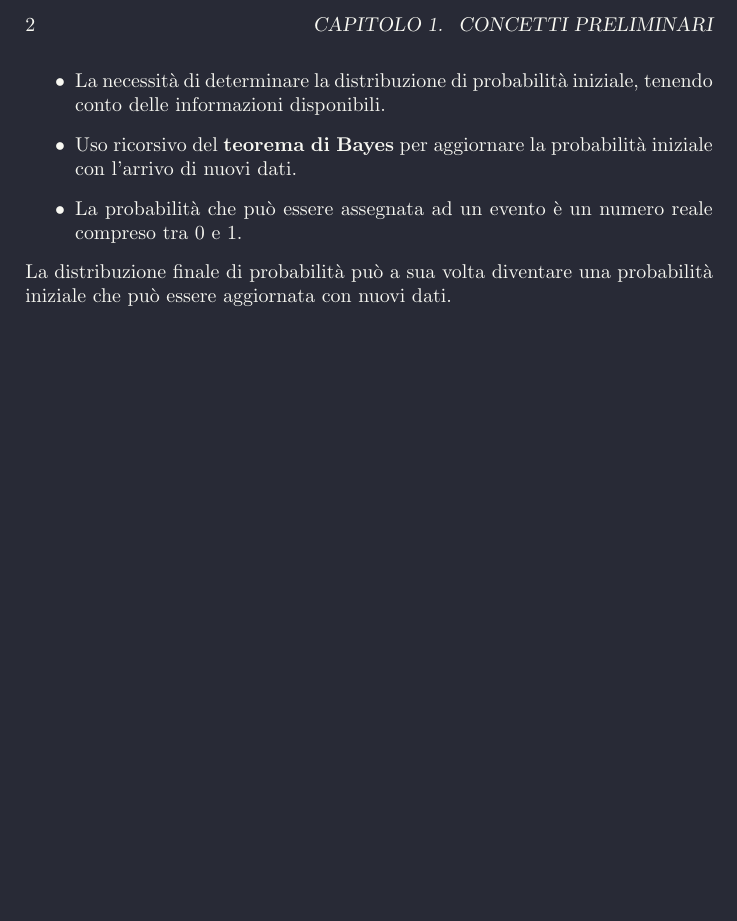
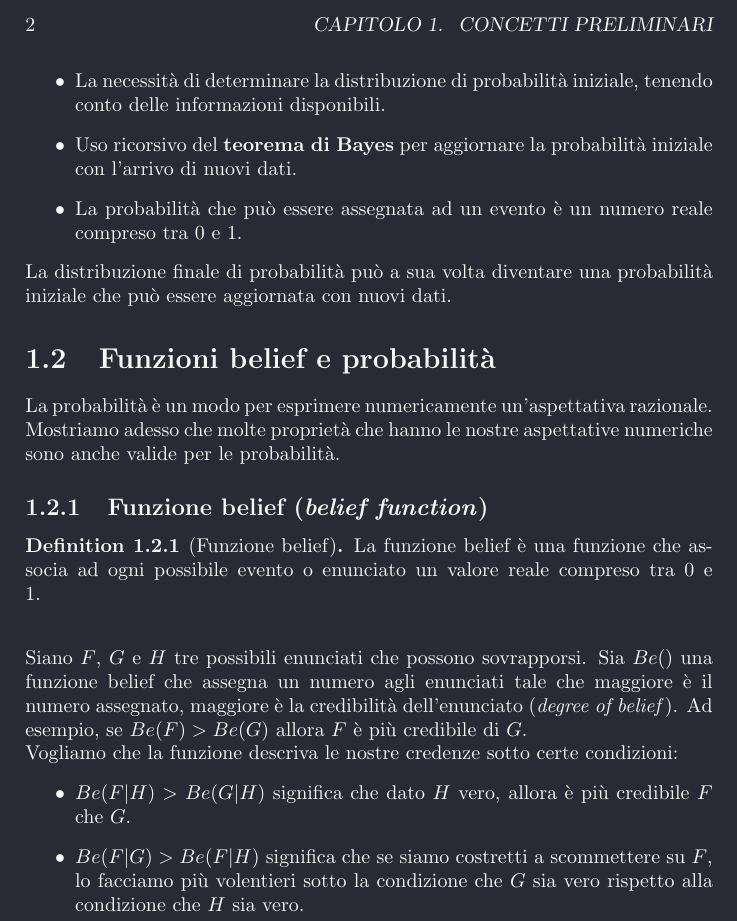
Before and after one commit to cMancio00/BayesianStatistics, a LaTeX thesis (Latex/Capitoli/introduzione.tex): part of page 2 of 2, cut so that both start at the same text, the shorter picture padded with empty space. Compiled offline with pdfLaTeX.

Commit message:
Completata la seconda task: "Funzione di credibilià" della issue #3

```diff
--- a/Latex/Capitoli/introduzione.tex
+++ b/Latex/Capitoli/introduzione.tex
@@ -26,6 +27,24 @@ Queste procedure sono chiamate \textbf{metodologia bayesiana} e sono le seguenti
     \item La probabilità che può essere assegnata ad un evento è un numero reale compreso tra 0 e 1.
 \end{itemize}
 La distribuzione finale di probabilità può a sua volta diventare una probabilità iniziale che può essere aggiornata con nuovi dati.
+\section{Funzioni belief e probabilità}
+La probabilità è un modo per esprimere numericamente un'aspettativa razionale.
+Mostriamo adesso che molte proprietà che hanno le nostre aspettative numeriche sono anche valide per le probabilità.
+\subsection{Funzione belief (\textit{belief function})}
+\begin{definition}[Funzione belief]
+    \label{def:funzione_belief}
+    La funzione belief è una funzione che associa ad ogni possibile evento o enunciato un valore reale compreso tra 0 e 1.
+\end{definition}
+\hfill \break
+Siano $F$, $G$ e $H$ tre possibili enunciati che possono sovrapporsi.
+Sia $Be()$ una funzione belief che assegna un numero agli enunciati tale che maggiore è il numero assegnato, maggiore è la credibilità dell'enunciato (\textit{degree of belief}).
+Ad esempio, se $Be(F) > Be(G)$ allora $F$ è più credibile di $G$.\\
+Vogliamo che la funzione descriva le nostre credenze sotto certe condizioni:
+\begin{itemize}
+    \item $Be(F|H) > Be(G|H)$ significa che dato $H$ vero, allora è più credibile $F$ che $G$.
+    \item $Be(F|G) > Be(F|H)$ significa che se siamo costretti a scommettere su $F$, lo facciamo più volentieri sotto la condizione che $G$ sia vero rispetto alla condizione che $H$ sia vero.
+\end{itemize}
+
 
 \begin{comment}
 \section{Richiami di statistica}
```
Also changed, not shown: Latex/main.pdf, Latex/Capitoli/introduzione.tex (1 more changed lines).
